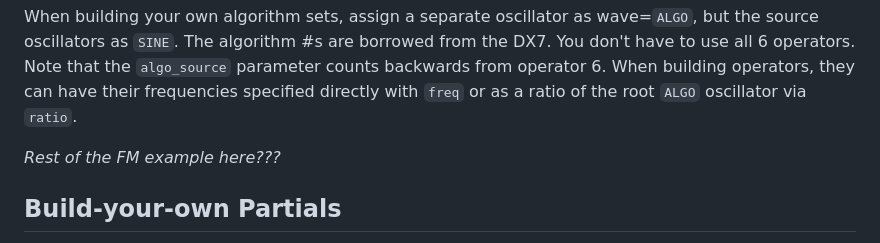
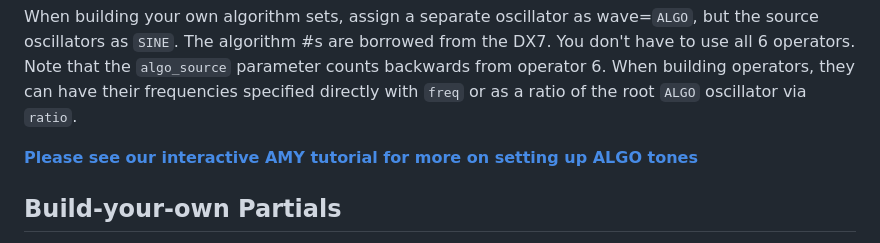
Before and after one commit to shorepine/amy, a Markdown page: docs/synth.md, the part around the change. Drawn GitHub-style.

Commit message:
FM setup had been moved to tutorial, point there. Add dan's fritzing pic. Fix patch_number in tutorial

```diff
--- a/docs/synth.md
+++ b/docs/synth.md
@@ -250,7 +250,7 @@ The `patch` lets you set which preset is used (0 to 127 are the Juno 106 analog
 
 When building your own algorithm sets, assign a separate oscillator as wave=`ALGO`, but the source oscillators as `SINE`. The algorithm #s are borrowed from the DX7. You don't have to use all 6 operators. Note that the `algo_source` parameter counts backwards from operator 6. When building operators, they can have their frequencies specified directly with `freq` or as a ratio of the root `ALGO` oscillator via `ratio`.
 
-*Rest of the FM example here???*
+[**Please see our interactive AMY tutorial for more on setting up ALGO tones**](https://shorepine.github.io/amy/tutorial.html#fm-tones)
 
 
 ## Build-your-own Partials
```
Also changed, not shown: docs/arduino.md (+7 -1 lines), docs/AMY-Arduino-ESP32S3_bb.png (added), 1 other file.
